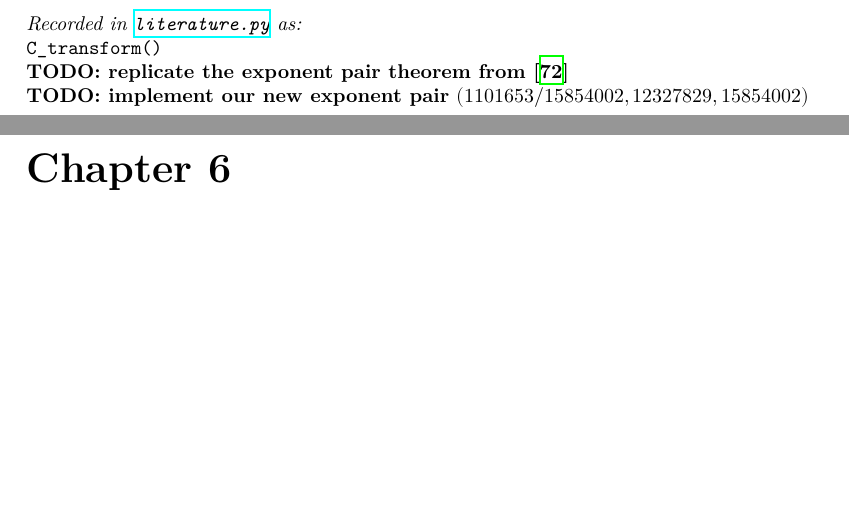
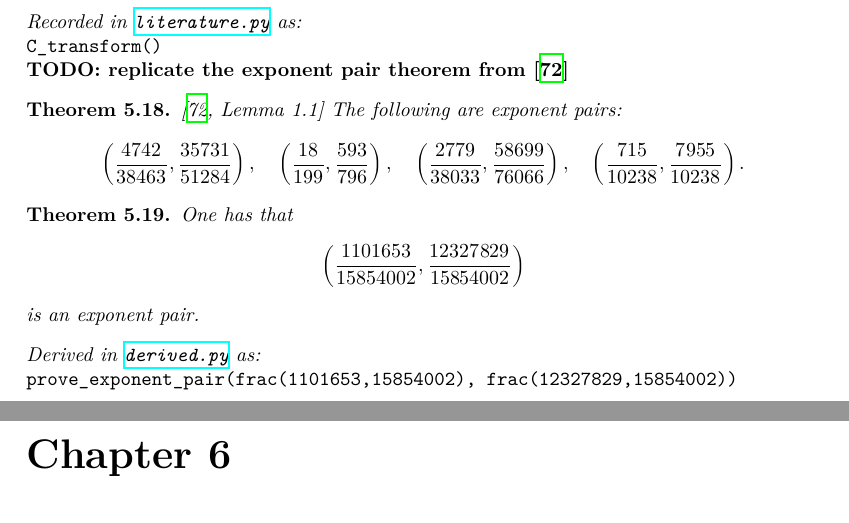
Before and after one commit to teorth/expdb, a LaTeX thesis (blueprint/src/print.tex, which reads blueprint/src/chapter/exponent_pairs.tex): two parts of pages 23 and 24 of 89, joined at a grey line, cut so that both start at the same text, the shorter picture padded with empty space. Compiled offline with XeLaTeX.

Commit message:
Add some references

```diff
--- a/blueprint/src/chapter/exponent_pairs.tex
+++ b/blueprint/src/chapter/exponent_pairs.tex
@@ -205,4 +205,17 @@ is an exponent pair.
 
 {\bf TODO: replicate the exponent pair theorem from \cite{trudgian-yang}}
 
-{\bf TODO: implement our new exponent pair $(1101653/15854002, 12327829,15854002)$}
+\begin{theorem}\label{trudgian_yang_eps}\cite[Lemma 1.1]{trudgian-yang}\uses{exp-pair-def}  The following are exponent pairs:
+\[
+ \left(\frac{4742}{38463}, \frac{35731}{51284}\right),\quad \left(\frac{18}{199}, \frac{593}{796}\right),\quad\left(\frac{2779}{38033}, \frac{58699}{76066}\right),\quad\left(\frac{715}{10238}, \frac{7955}{10238}\right).
+\]
+\end{theorem}
+
+\begin{theorem}\uses{exp-pair-def} One has that
+\[
+\left(\frac{1101653}{15854002}, \frac{12327829}{15854002}\right)
+\]
+is an exponent pair.
+\end{theorem}
+\derived
+\code{prove_exponent_pair(frac(1101653,15854002), frac(12327829,15854002))}
```
